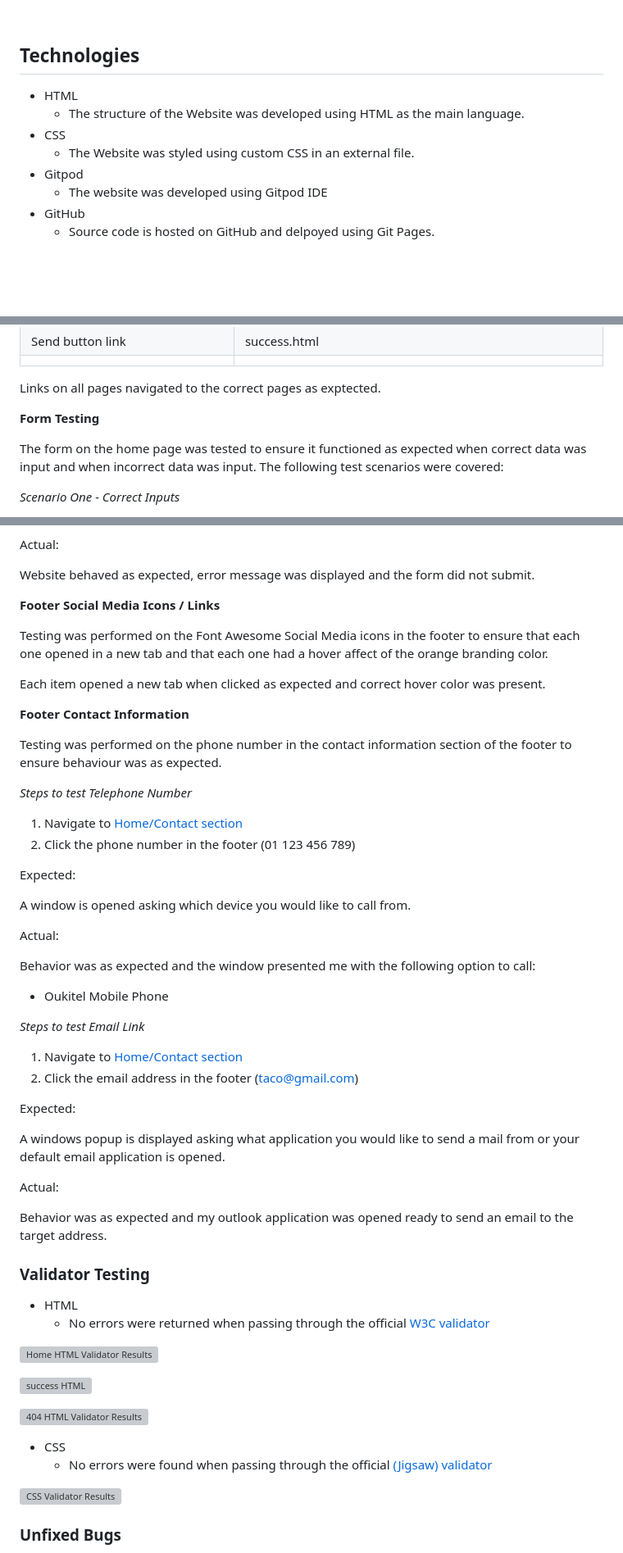
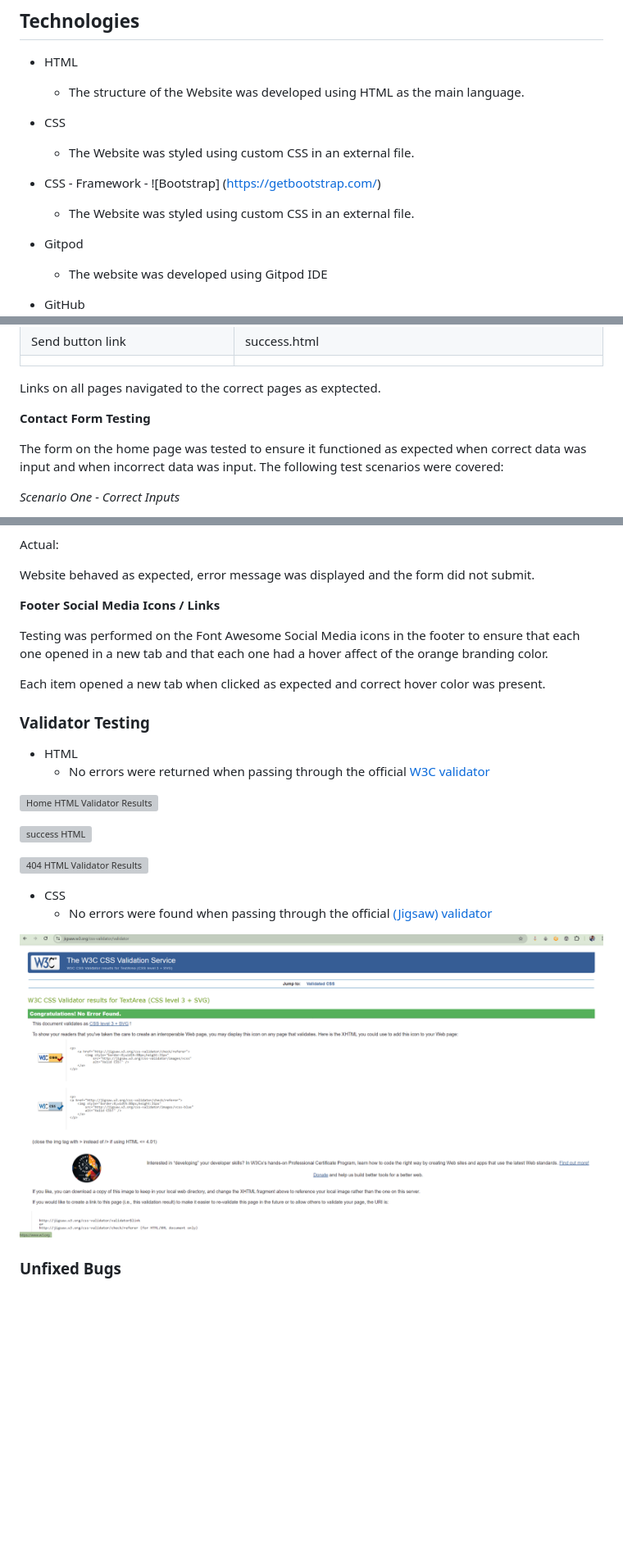
Before and after one commit to Vinsengi/PP1-HTML-CSS, a Markdown page: README.md, 3 parts joined by grey strips. Shown: that part at 82% size. Rendered like a GitHub page; pictures changed too: assets/images/testing-images/W3C-validation-results-x-css-file.png (added); blank space fills up the shorter version; grey boxes are pictures that could not be loaded.

```diff
--- a/README.md
+++ b/README.md
@@ -151,6 +151,9 @@ Gallery page
     * The structure of the Website was developed using HTML as the main language.
 * CSS
     * The Website was styled using custom CSS in an external file.
+
+* CSS - Framework - ![Bootstrap] (https://getbootstrap.com/)
+    * The Website was styled using custom CSS in an external file.
 * Gitpod
     * The website was developed using Gitpod IDE
 * GitHub
@@ -275,7 +278,7 @@ Testing was performed to ensure all navigation links on the respective pages, na
 
 Links on all pages navigated to the correct pages as exptected.
 
-**Form Testing**
+**Contact Form Testing**
 
 The form on the home page was tested to ensure it functioned as expected when correct data was input and when incorrect data was input. The following test scenarios were covered:
 
@@ -400,43 +403,14 @@ Actual:
 
 Website behaved as expected, error message was displayed and the form did not submit.
 
+
+
 **Footer Social Media Icons / Links**
 
 Testing was performed on the Font Awesome Social Media icons in the footer to ensure that each one opened in a new tab and that each one had a hover affect of the orange branding color.
 
 Each item opened a new tab when clicked as expected and correct hover color was present.
 
-**Footer Contact Information**
-
-Testing was performed on the phone number in the contact information section of the footer to ensure behaviour was as expected.
-
-_Steps to test Telephone Number_
-
-1. Navigate to [Home/Contact section](https://vinsengi.github.io/PP1-HTML-CSS-Vital/index.html#contact)
-2. Click the phone number in the footer (01 123 456 789)
-
-Expected:
-
-A window is opened asking which device you would like to call from.
-
-Actual:
-
-Behavior was as expected and the window presented me with the following option to call:
-
-- Oukitel Mobile Phone
-
-_Steps to test Email Link_
-
-1. Navigate to [Home/Contact section](https://vinsengi.github.io/PP1-HTML-CSS-Vital/index.html#contact)
-2. Click the email address in the footer (taco@gmail.com)
-
-Expected:
-
-A windows popup is displayed asking what application you would like to send a mail from or your default email application is opened.
-
-Actual:
-
-Behavior was as expected and my outlook application was opened ready to send an email to the target address.
 
 ### Validator Testing
 
@@ -452,7 +426,7 @@ Behavior was as expected and my outlook application was opened ready to send an
 - CSS
   - No errors were found when passing through the official [(Jigsaw) validator](https://jigsaw.w3.org)
 
-![CSS Validator Results](docs/testing/css_validator.JPG)
+![CSS Validator Results](./assets/images/testing-images/W3C-validation-results-x-css-file.png)
 
 ### Unfixed Bugs
 Responsiveness of the website worked on all devices, screen sizes and orientation with the exception of toggling the header on mobile screen so that it can collapse after clicking on the wished page on the navigation menu.
```
